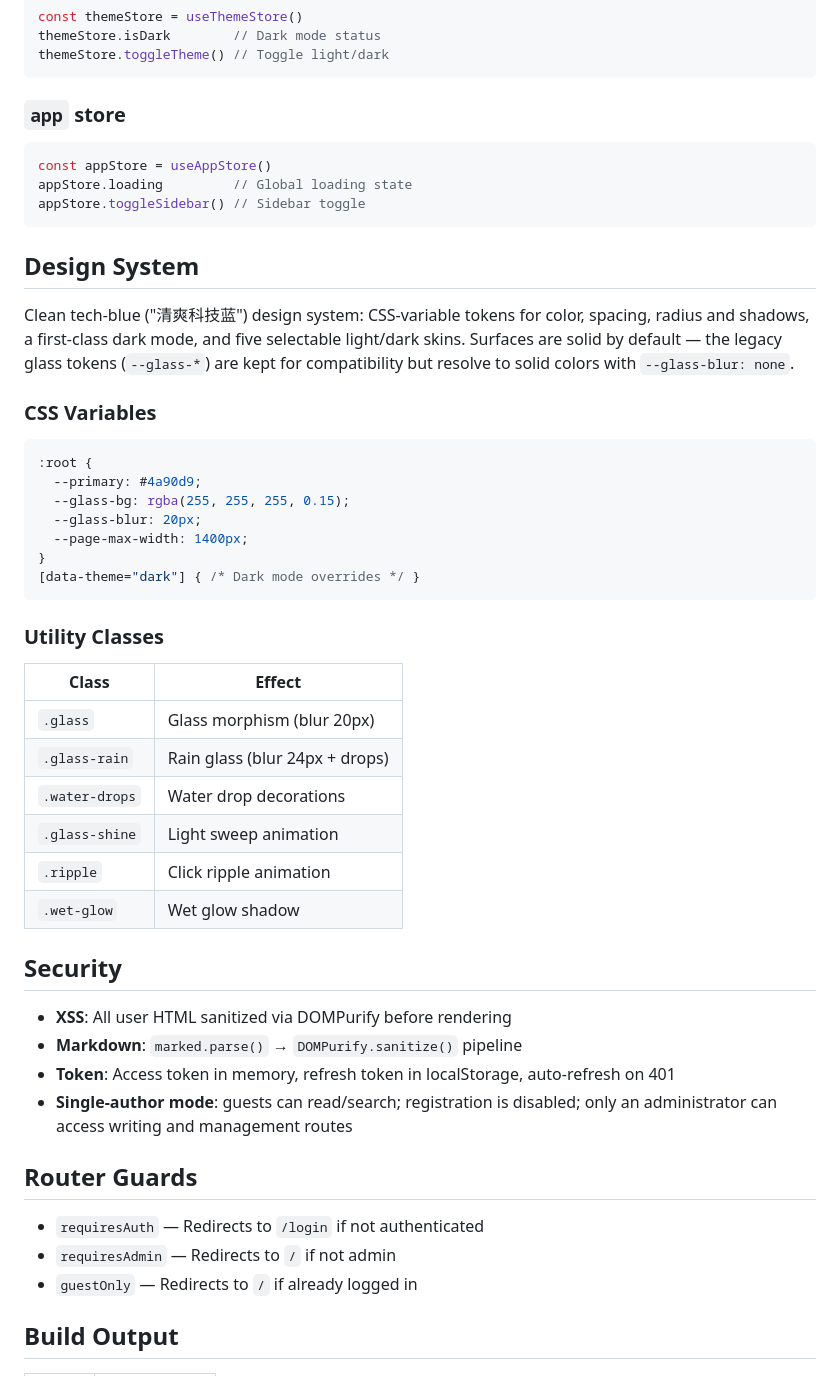
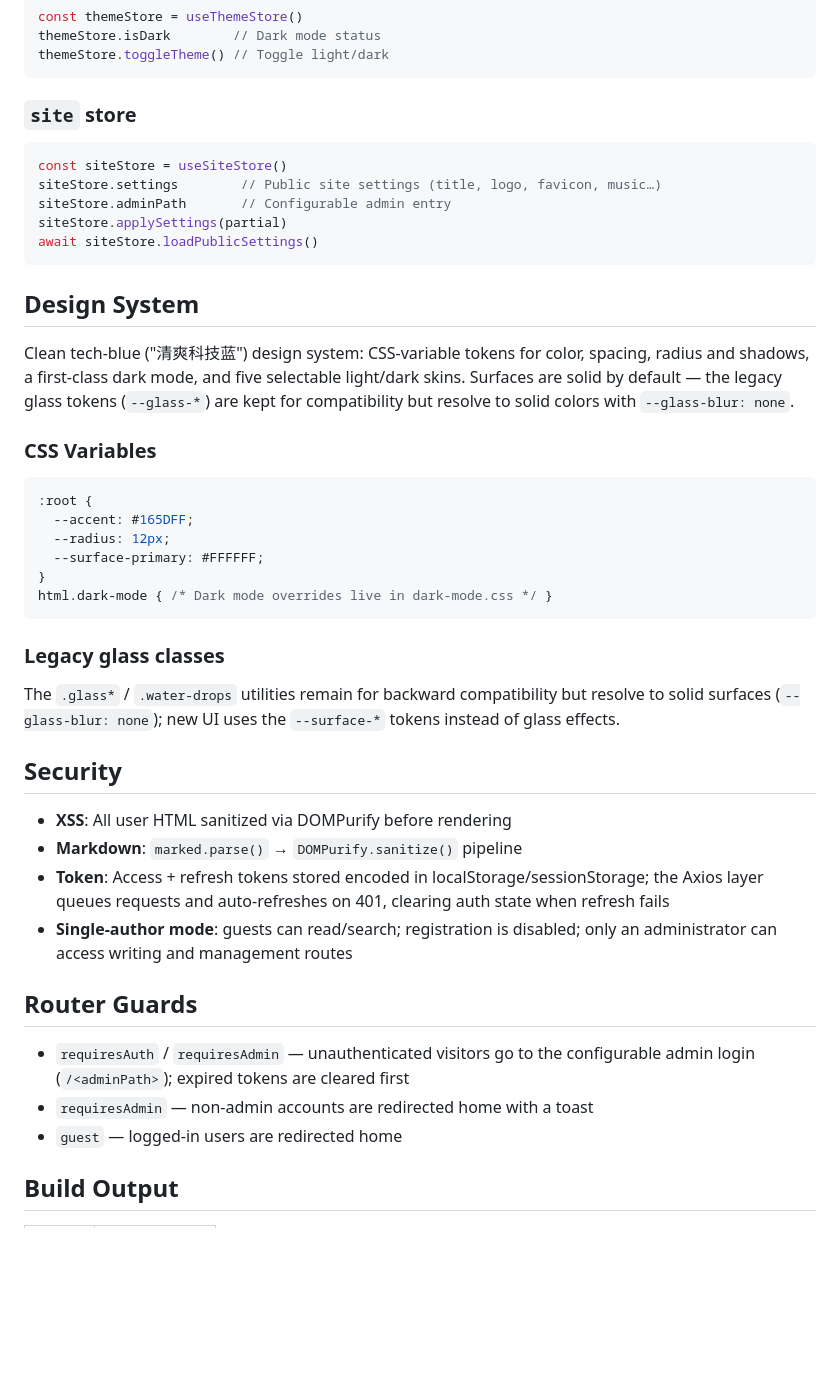
Before and after one commit to Xinghe-0203/SelfBlog, a Markdown page: frontend/README.md, the part around one of its changes. Drawn GitHub-style; blank space fills up the shorter version.

````diff
--- a/frontend/README.md
+++ b/frontend/README.md
@@ -143,12 +86,14 @@ themeStore.isDark        // Dark mode status
 themeStore.toggleTheme() // Toggle light/dark
 ```
 
-### `app` store
+### `site` store
 
 ```ts
-const appStore = useAppStore()
-appStore.loading         // Global loading state
-appStore.toggleSidebar() // Sidebar toggle
+const siteStore = useSiteStore()
+siteStore.settings        // Public site settings (title, logo, favicon, music…)
+siteStore.adminPath       // Configurable admin entry
+siteStore.applySettings(partial)
+await siteStore.loadPublicSettings()
 ```
 
 ## Design System
@@ -162,37 +107,31 @@ compatibility but resolve to solid colors with `--glass-blur: none`.
 
 ```css
 :root {
-  --primary: #4a90d9;
-  --glass-bg: rgba(255, 255, 255, 0.15);
-  --glass-blur: 20px;
-  --page-max-width: 1400px;
+  --accent: #165DFF;
+  --radius: 12px;
+  --surface-primary: #FFFFFF;
 }
-[data-theme="dark"] { /* Dark mode overrides */ }
+html.dark-mode { /* Dark mode overrides live in dark-mode.css */ }
 ```
 
-### Utility Classes
+### Legacy glass classes
 
-| Class | Effect |
-|-------|--------|
-| `.glass` | Glass morphism (blur 20px) |
-| `.glass-rain` | Rain glass (blur 24px + drops) |
-| `.water-drops` | Water drop decorations |
-| `.glass-shine` | Light sweep animation |
-| `.ripple` | Click ripple animation |
-| `.wet-glow` | Wet glow shadow |
+The `.glass*` / `.water-drops` utilities remain for backward compatibility but
+resolve to solid surfaces (`--glass-blur: none`); new UI uses the `--surface-*`
+tokens instead of glass effects.
 
 ## Security
 
 - **XSS**: All user HTML sanitized via DOMPurify before rendering
 - **Markdown**: `marked.parse()` → `DOMPurify.sanitize()` pipeline
-- **Token**: Access token in memory, refresh token in localStorage, auto-refresh on 401
+- **Token**: Access + refresh tokens stored encoded in localStorage/sessionStorage; the Axios layer queues requests and auto-refreshes on 401, clearing auth state when refresh fails
 - **Single-author mode**: guests can read/search; registration is disabled; only an administrator can access writing and management routes
 
 ## Router Guards
 
-- `requiresAuth` — Redirects to `/login` if not authenticated
-- `requiresAdmin` — Redirects to `/` if not admin
-- `guestOnly` — Redirects to `/` if already logged in
+- `requiresAuth` / `requiresAdmin` — unauthenticated visitors go to the configurable admin login (`/<adminPath>`); expired tokens are cleared first
+- `requiresAdmin` — non-admin accounts are redirected home with a toast
+- `guest` — logged-in users are redirected home
 
 ## Build Output
 
````
Also changed, not shown: other parts of frontend/README.md (+20 -77 lines), README.md (+12 -11 lines), backend/DEPLOY.md (+1 -1 lines).
